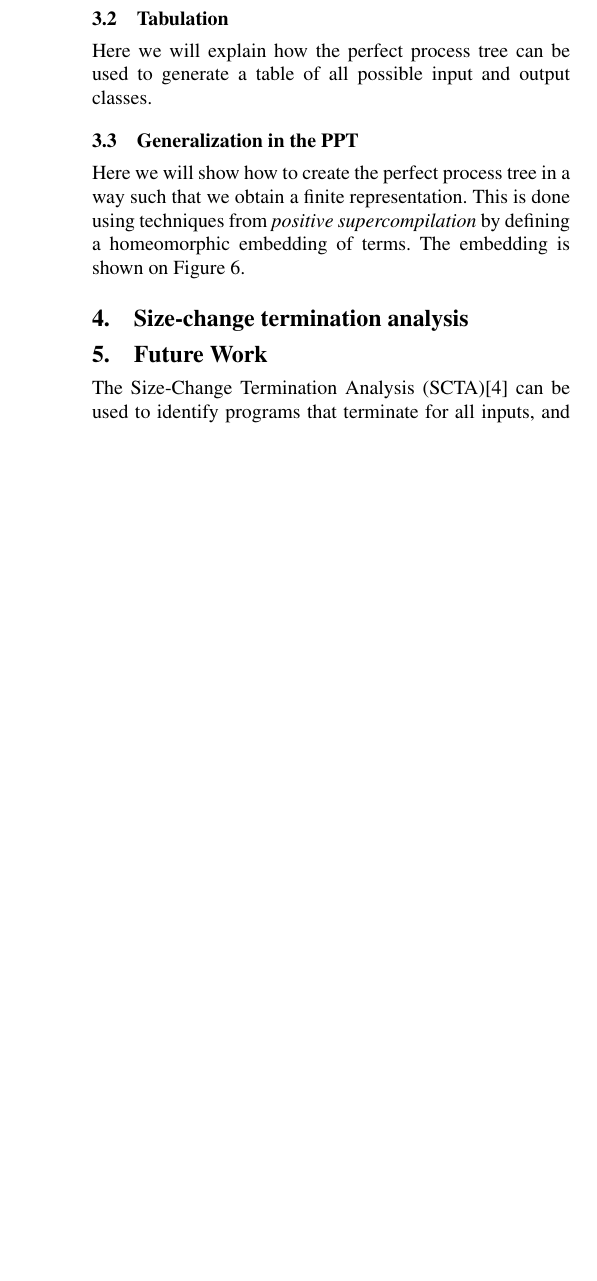
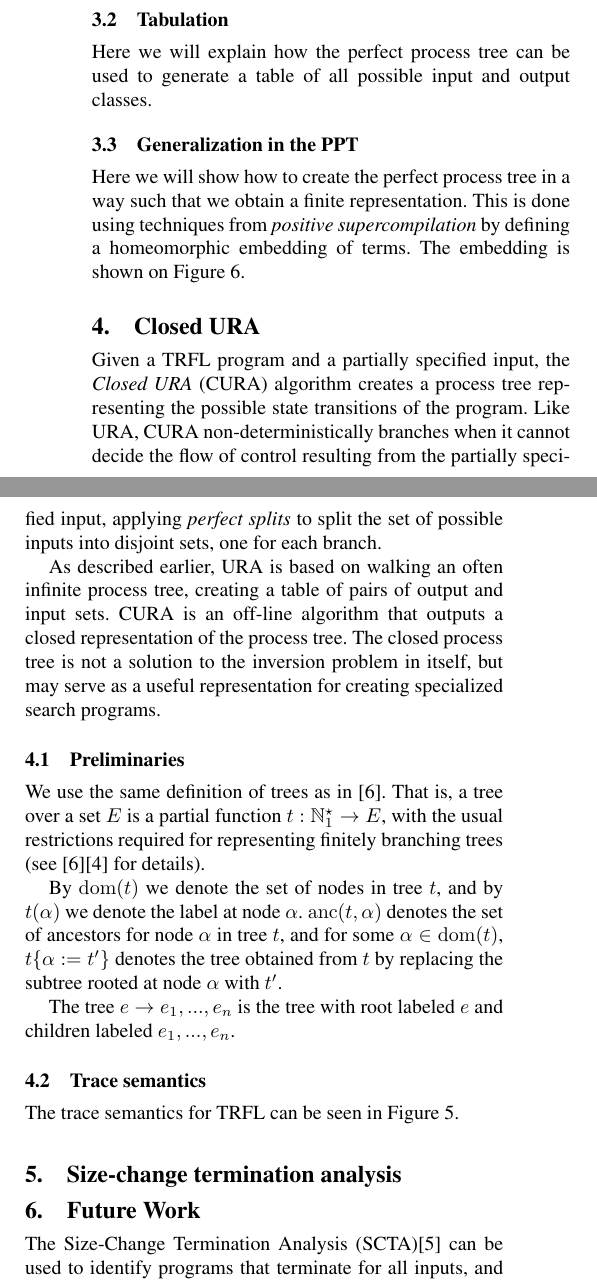
Before and after one commit to dybber/tipl, a LaTeX paper (tex/report/report.tex): part of one column of page 3 of 5 before the commit and two parts of the columns of page 3 of 5 after it, the two joined at a grey line, cut so that both start at the same text, the shorter picture padded with empty space. Compiled offline with pdfLaTeX; a missing font is replaced by an installed copy or a similar font.

Commit message:
wip on closed ura section. renaming of language name

```diff
--- a/tex/report/report.tex
+++ b/tex/report/report.tex
@@ -24,6 +24,7 @@
 \mathlig{<|}{\trianglelefteq}
 \mathlig{<<}{\langle}
 \mathlig{>>}{\rangle}
+\newcommand{\dom}{\ensuremath{{\rm dom}}}
 
 % For proofs, As frac but does not change the font size
 \newcommand{\nfrac}[2]{\frac{\displaystyle{#1}}{\displaystyle{#2}}}
@@ -435,6 +440,45 @@ that we obtain a finite representation. This is done using techniques
 from \textit{positive supercompilation} by defining a homeomorphic
 embedding of terms. The embedding is shown on Figure
 \ref{fig:embedding}.
+
+\section{Closed URA}
+% This section will replace parts of the previous section
+Given a TRFL program and a partially specified input, the \emph{Closed
+  URA} (CURA) algorithm creates a process tree representing the
+possible state transitions of the program. Like URA, CURA
+non-deterministically branches when it cannot decide the flow of
+control resulting from the partially specified input, applying
+\emph{perfect splits} to split the set of possible inputs into
+disjoint sets, one for each branch.
+
+As described earlier, URA is based on walking an often infinite
+process tree, creating a table of pairs of output and input sets. CURA
+is an off-line algorithm that outputs a closed representation of the
+process tree. The closed process tree is not a solution to the
+inversion problem in itself, but may serve as a useful representation
+for creating specialized search programs.
+
+\subsection{Preliminaries}
+We use the same definition of trees as in
+\cite{sorensen1998introduction}. That is, a tree over a set $E$ is a
+partial function $t : \mathbb{N}_1^\star \rightarrow E$, with the
+usual restrictions required for representing finitely branching trees
+(see \cite{sorensen1998introduction}\cite{courcelle1983fundamental}
+for details).
+
+By $\dom(t)$ we denote the set of nodes in tree $t$, and by
+$t(\alpha)$ we denote the label at node $\alpha$. ${\rm anc}(t,
+\alpha)$ denotes the set of ancestors for node $\alpha$ in tree $t$,
+and for some $\alpha \in \dom(t)$, $t\{\alpha := t'\}$ denotes the
+tree obtained from $t$ by replacing the subtree rooted at node
+$\alpha$ with $t'$.
+
+The tree $e \rightarrow e_1, ..., e_n$ is the tree with root labeled
+$e$ and children labeled $e_1, ..., e_n$.
+
+\subsection{Trace semantics}
+The trace semantics for TRFL can be seen in Figure \ref{fig:tracing}.
+
 
 \section{Size-change termination analysis}
 
```
Also changed, not shown: tex/report/report.tex (30 more changed lines).
